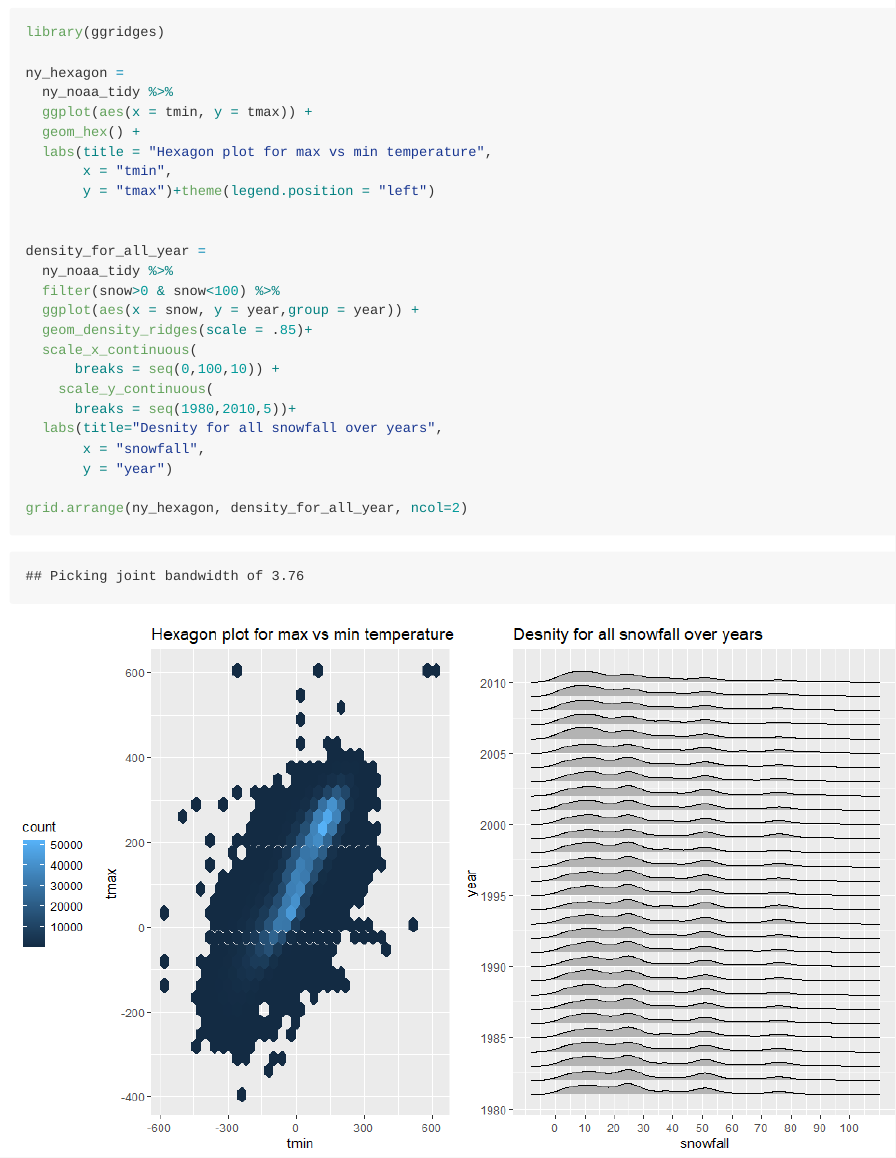
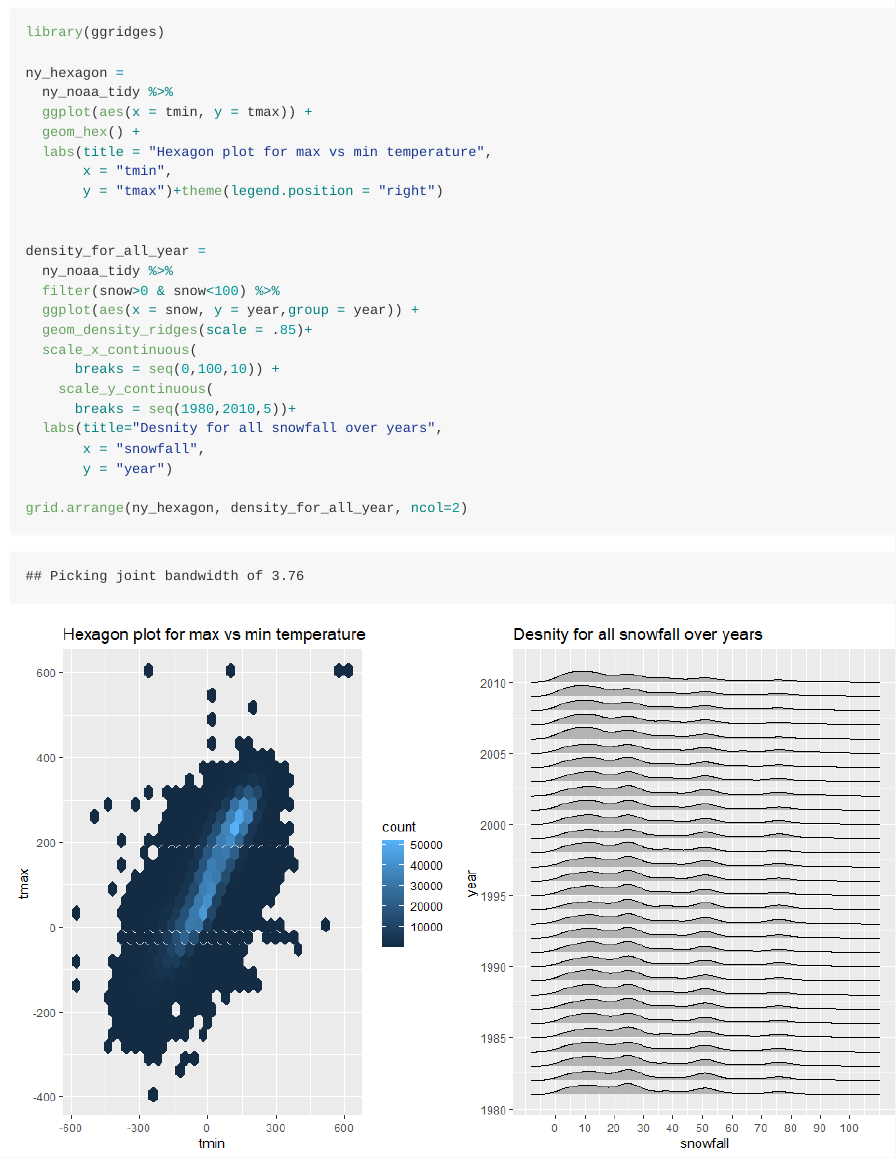
Before and after one commit to ShunXie/p8105_hw3_sx2337, an R Markdown document (p8105_hw3_sx2337.Rmd): the page in a window 1100 px wide, from 13560 px down. The pictures show the output file p8105_hw3_sx2337.md that the author committed with the source, drawn offline in the style of GitHub; long lines of code are wrapped.

Commit message:
change the figure legend in Problem 3

```diff
--- a/p8105_hw3_sx2337.Rmd
+++ b/p8105_hw3_sx2337.Rmd
@@ -324,7 +324,7 @@ ny_hexagon =
   geom_hex() +
   labs(title = "Hexagon plot for max vs min temperature",
        x = "tmin",
-       y = "tmax")+theme(legend.position = "left")
+       y = "tmax")+theme(legend.position = "right")
 
 
 density_for_all_year =
```
Also changed, not shown: p8105_hw3_sx2337.md, p8105_hw3_sx2337_files/figure-gfm/unnamed-chunk-22-1.png.
